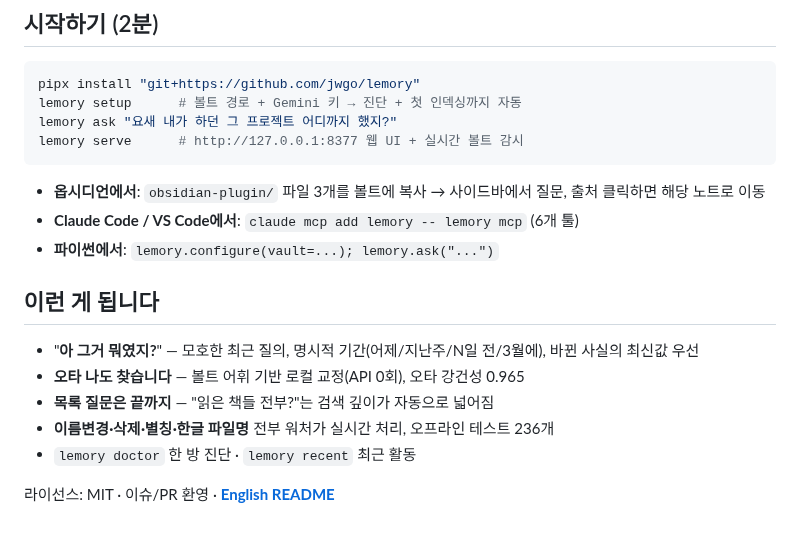
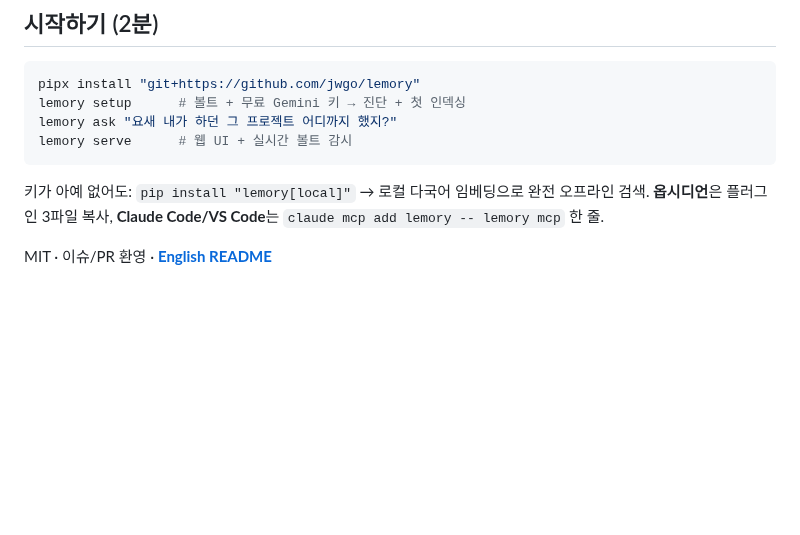
Before and after one commit to jwgo/lemory, a Markdown page: README.ko.md, the part around one of its changes. Drawn GitHub-style; blank space fills up the shorter version.

````diff
--- a/README.ko.md
+++ b/README.ko.md
@@ -40,23 +74,13 @@
 
 ```bash
 pipx install "git+https://github.com/jwgo/lemory"
-lemory setup      # 볼트 경로 + Gemini 키 → 진단 + 첫 인덱싱까지 자동
+lemory setup      # 볼트 + 무료 Gemini 키 → 진단 + 첫 인덱싱
 lemory ask "요새 내가 하던 그 프로젝트 어디까지 했지?"
-lemory serve      # http://127.0.0.1:8377 웹 UI + 실시간 볼트 감시
+lemory serve      # 웹 UI + 실시간 볼트 감시
 ```
 
-- **옵시디언에서**: `obsidian-plugin/` 파일 3개를 볼트에 복사 → 사이드바에서 질문,
-  출처 클릭하면 해당 노트로 이동
-- **Claude Code / VS Code에서**: `claude mcp add lemory -- lemory mcp` (6개 툴)
-- **파이썬에서**: `lemory.configure(vault=...); lemory.ask("...")`
+키가 아예 없어도: `pip install "lemory[local]"` → 로컬 다국어 임베딩으로 완전
+오프라인 검색. **옵시디언**은 플러그인 3파일 복사, **Claude Code/VS Code**는
+`claude mcp add lemory -- lemory mcp` 한 줄.
 
-## 이런 게 됩니다
-
-- "**아 그거 뭐였지?**" — 모호한 최근 질의, 명시적 기간(어제/지난주/N일 전/3월에),
-  바뀐 사실의 최신값 우선
-- **오타 나도 찾습니다** — 볼트 어휘 기반 로컬 교정(API 0회), 오타 강건성 0.965
-- **목록 질문은 끝까지** — "읽은 책들 전부?"는 검색 깊이가 자동으로 넓어짐
-- **이름변경·삭제·별칭·한글 파일명** 전부 워처가 실시간 처리, 오프라인 테스트 236개
-- `lemory doctor` 한 방 진단 · `lemory recent` 최근 활동
-
-라이선스: MIT · 이슈/PR 환영 · **[English README](README.md)**
+MIT · 이슈/PR 환영 · **[English README](README.md)**
````
Also changed, not shown: other parts of README.ko.md (+56 -22 lines), README.md (+136 -135 lines), docs/assets/webui.png, 6 other files.
